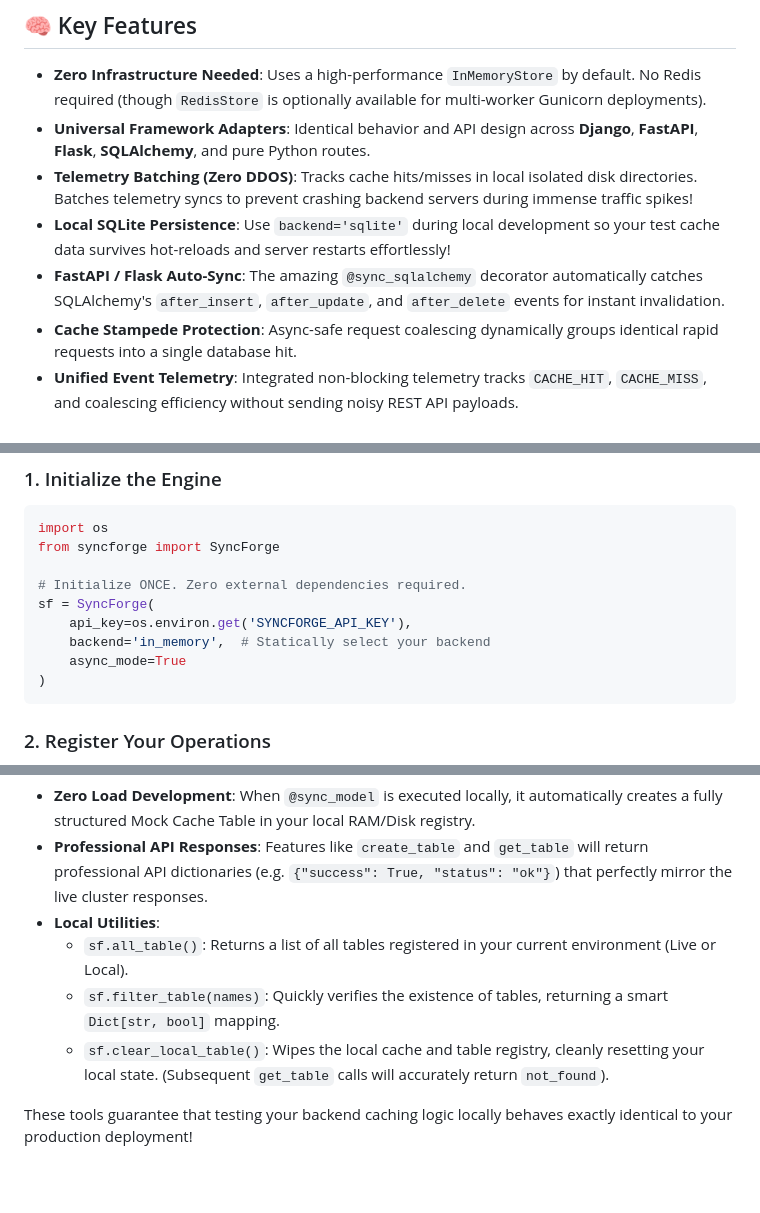
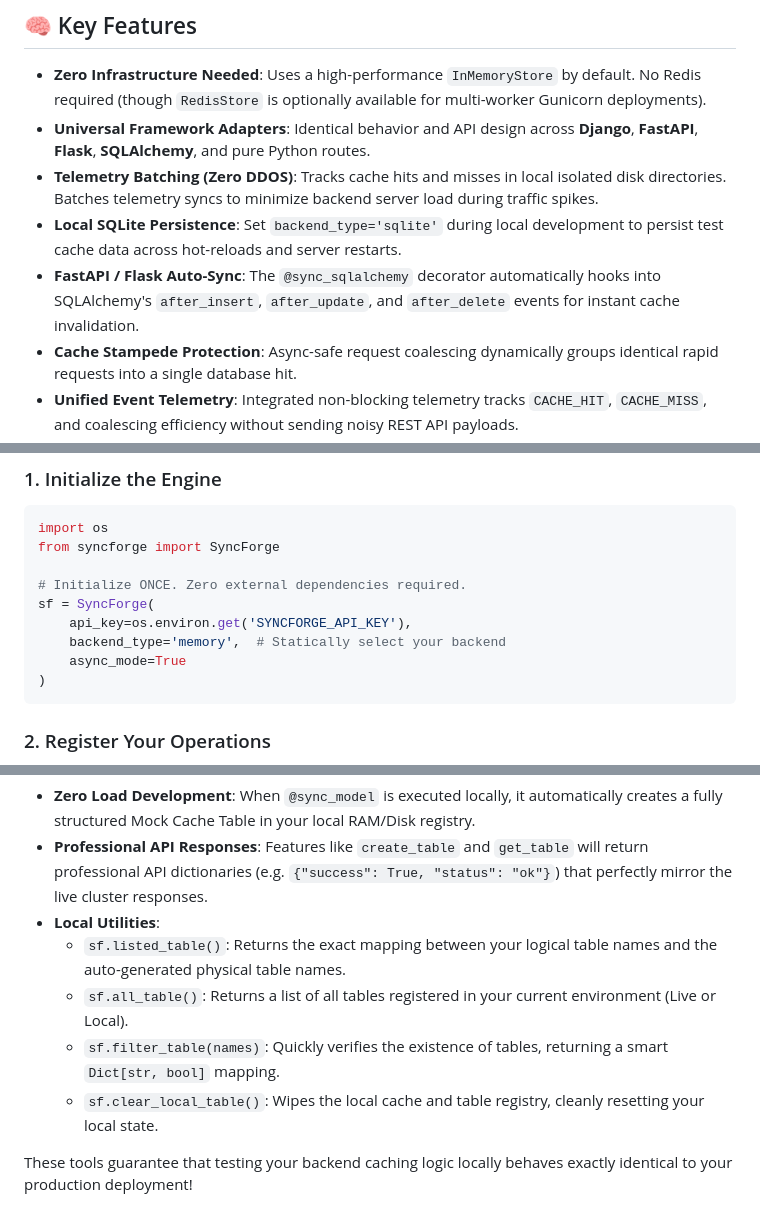
Before and after one commit to sureshdulupolai/syncforge, a Markdown page: README.md, 3 parts joined by grey strips. Drawn GitHub-style; blank space fills up the shorter version.

````diff
--- a/README.md
+++ b/README.md
@@ -28,9 +28,9 @@ SyncForge replaces this complexity with a single SDK. You fetch data, we handle
 
 - **Zero Infrastructure Needed**: Uses a high-performance `InMemoryStore` by default. No Redis required (though `RedisStore` is optionally available for multi-worker Gunicorn deployments).
 - **Universal Framework Adapters**: Identical behavior and API design across **Django**, **FastAPI**, **Flask**, **SQLAlchemy**, and pure Python routes.
-- **Telemetry Batching (Zero DDOS)**: Tracks cache hits/misses in local isolated disk directories. Batches telemetry syncs to prevent crashing backend servers during immense traffic spikes!
-- **Local SQLite Persistence**: Use `backend='sqlite'` during local development so your test cache data survives hot-reloads and server restarts effortlessly!
-- **FastAPI / Flask Auto-Sync**: The amazing `@sync_sqlalchemy` decorator automatically catches SQLAlchemy's `after_insert`, `after_update`, and `after_delete` events for instant invalidation.
+- **Telemetry Batching (Zero DDOS)**: Tracks cache hits and misses in local isolated disk directories. Batches telemetry syncs to minimize backend server load during traffic spikes.
+- **Local SQLite Persistence**: Set `backend_type='sqlite'` during local development to persist test cache data across hot-reloads and server restarts.
+- **FastAPI / Flask Auto-Sync**: The `@sync_sqlalchemy` decorator automatically hooks into SQLAlchemy's `after_insert`, `after_update`, and `after_delete` events for instant cache invalidation.
 - **Cache Stampede Protection**: Async-safe request coalescing dynamically groups identical rapid requests into a single database hit.
 - **Unified Event Telemetry**: Integrated non-blocking telemetry tracks `CACHE_HIT`, `CACHE_MISS`, and coalescing efficiency without sending noisy REST API payloads.
 - **Stale-While-Revalidate**: Instant lock-yielding ensures secondary threads instantly read stale RAM instead of waiting on P99 database block queues.
@@ -61,7 +61,7 @@ from syncforge import SyncForge
 # Initialize ONCE. Zero external dependencies required.
 sf = SyncForge(
     api_key=os.environ.get('SYNCFORGE_API_KEY'),
-    backend='in_memory',  # Statically select your backend
+    backend_type='memory',  # Statically select your backend
     async_mode=True
 )
 ```
@@ -117,9 +117,10 @@ SyncForge ensures **100% environment parity** for your developers. By initializi
 - **Zero Load Development**: When `@sync_model` is executed locally, it automatically creates a fully structured Mock Cache Table in your local RAM/Disk registry.
 - **Professional API Responses**: Features like `create_table` and `get_table` will return professional API dictionaries (e.g. `{"success": True, "status": "ok"}`) that perfectly mirror the live cluster responses.
 - **Local Utilities**:
+  - `sf.listed_table()`: Returns the exact mapping between your logical table names and the auto-generated physical table names.
   - `sf.all_table()`: Returns a list of all tables registered in your current environment (Live or Local).
   - `sf.filter_table(names)`: Quickly verifies the existence of tables, returning a smart `Dict[str, bool]` mapping.
-  - `sf.clear_local_table()`: Wipes the local cache and table registry, cleanly resetting your local state. (Subsequent `get_table` calls will accurately return `not_found`).
+  - `sf.clear_local_table()`: Wipes the local cache and table registry, cleanly resetting your local state.
 
 These tools guarantee that testing your backend caching logic locally behaves exactly identical to your production deployment!
 
````
